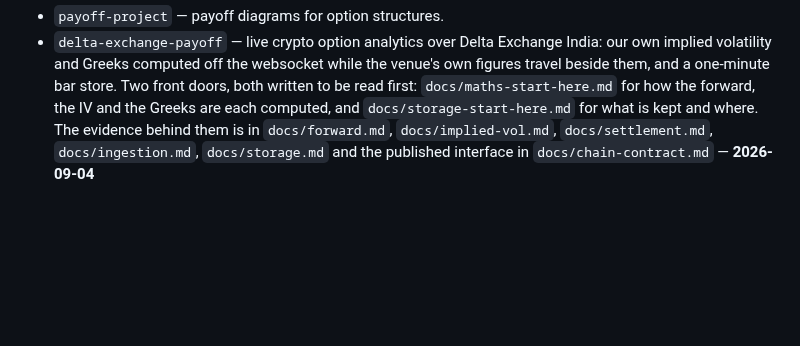
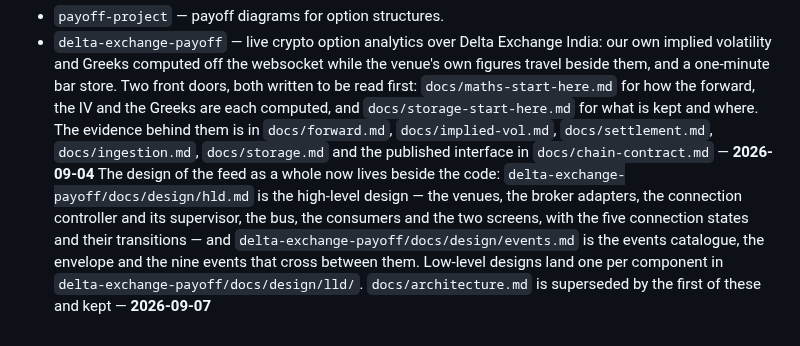
Before and after one commit to lalitkarthik/convex-hedge-vault, a Markdown page: index.md, the part around the change. GitHub-like rendering; blank space fills up the shorter version.

```diff
--- a/index.md
+++ b/index.md
@@ -57,3 +57,10 @@ for anything inside them — this is a map to it, never a copy of it.
   `docs/storage-start-here.md` for what is kept and where. The evidence behind them is in
   `docs/forward.md`, `docs/implied-vol.md`, `docs/settlement.md`, `docs/ingestion.md`,
   `docs/storage.md` and the published interface in `docs/chain-contract.md` — **2026-09-04**
+  The design of the feed as a whole now lives beside the code: `delta-exchange-payoff/docs/design/hld.md`
+  is the high-level design — the venues, the broker adapters, the connection controller and its
+  supervisor, the bus, the consumers and the two screens, with the five connection states and
+  their transitions — and `delta-exchange-payoff/docs/design/events.md` is the events catalogue,
+  the envelope and the nine events that cross between them. Low-level designs land one per
+  component in `delta-exchange-payoff/docs/design/lld/`. `docs/architecture.md` is superseded by
+  the first of these and kept — **2026-09-07**
```
Also changed, not shown: domain/platform-map.md (+5 -0 lines), learning-records/message-buses.md (+4 -0 lines).
